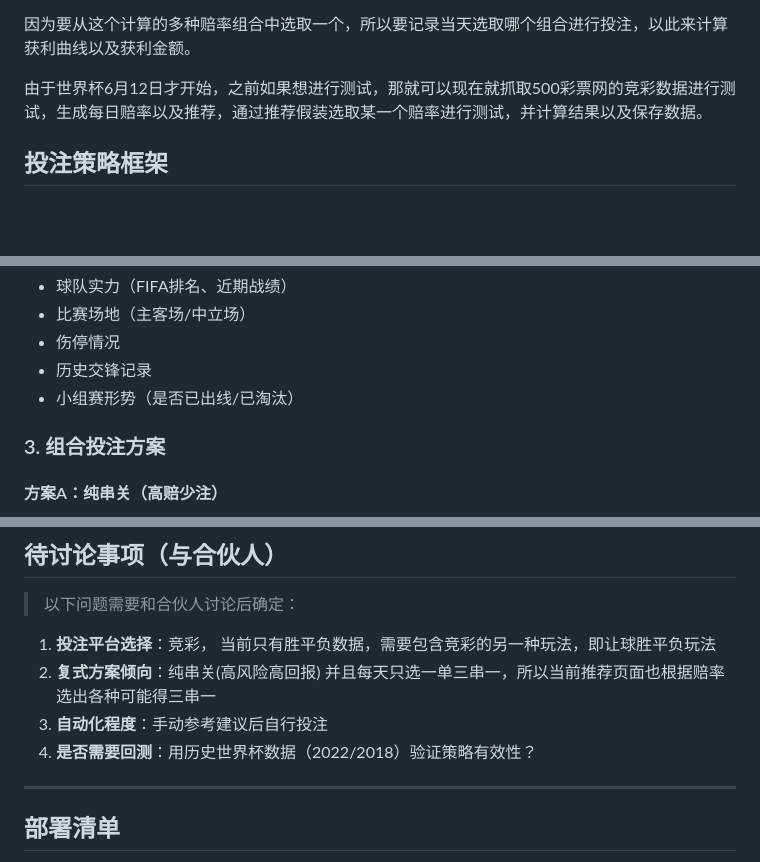
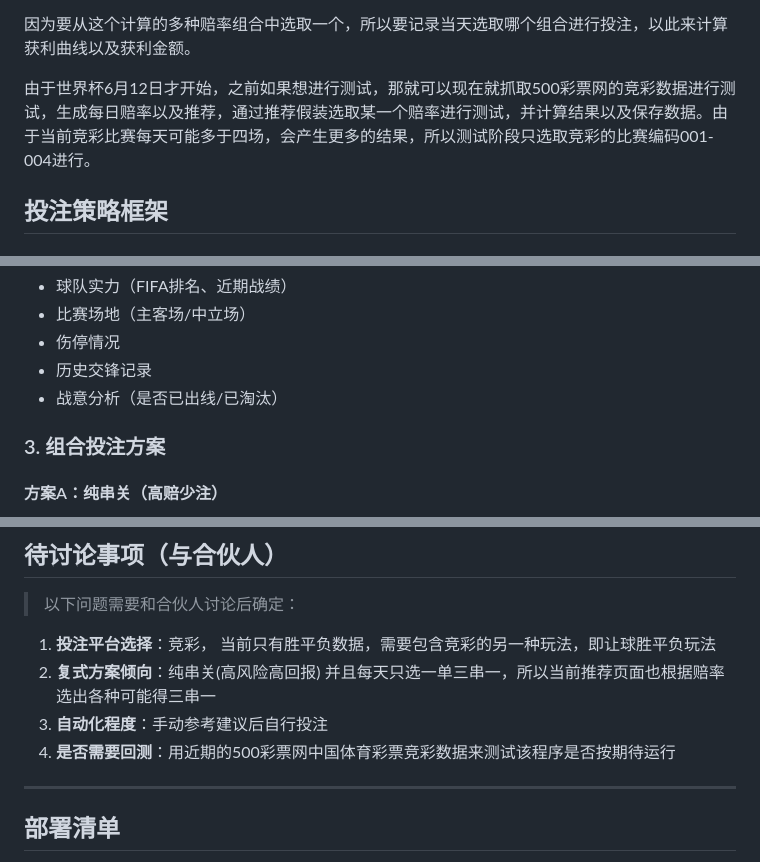
Before and after one commit to JackYu1981/worldcup, a Markdown page: docs/strategy-design.md, 3 parts joined by grey strips. Drawn GitHub-style; blank space fills up the shorter version.

Commit message:
Update strategy-design.md
用当前中国体彩竞彩的001-004进行测试

```diff
--- a/docs/strategy-design.md
+++ b/docs/strategy-design.md
@@ -231,7 +231,7 @@
 
 因为要从这个计算的多种赔率组合中选取一个，所以要记录当天选取哪个组合进行投注，以此来计算获利曲线以及获利金额。
 
-由于世界杯6月12日才开始，之前如果想进行测试，那就可以现在就抓取500彩票网的竞彩数据进行测试，生成每日赔率以及推荐，通过推荐假装选取某一个赔率进行测试，并计算结果以及保存数据。
+由于世界杯6月12日才开始，之前如果想进行测试，那就可以现在就抓取500彩票网的竞彩数据进行测试，生成每日赔率以及推荐，通过推荐假装选取某一个赔率进行测试，并计算结果以及保存数据。由于当前竞彩比赛每天可能多于四场，会产生更多的结果，所以测试阶段只选取竞彩的比赛编码001-004进行。
 
 ## 投注策略框架
 
@@ -257,7 +257,7 @@
 - 比赛场地（主客场/中立场）
 - 伤停情况
 - 历史交锋记录
-- 小组赛形势（是否已出线/已淘汰）
+- 战意分析（是否已出线/已淘汰）
 
 ### 3. 组合投注方案
 
@@ -295,7 +295,7 @@
 1. **投注平台选择**：竞彩， 当前只有胜平负数据，需要包含竞彩的另一种玩法，即让球胜平负玩法
 2. **复式方案倾向**：纯串关(高风险高回报) 并且每天只选一单三串一，所以当前推荐页面也根据赔率选出各种可能得三串一
 3. **自动化程度**：手动参考建议后自行投注
-4. **是否需要回测**：用历史世界杯数据（2022/2018）验证策略有效性？
+4. **是否需要回测**：用近期的500彩票网中国体育彩票竞彩数据来测试该程序是否按期待运行
 
 ---
 
```
